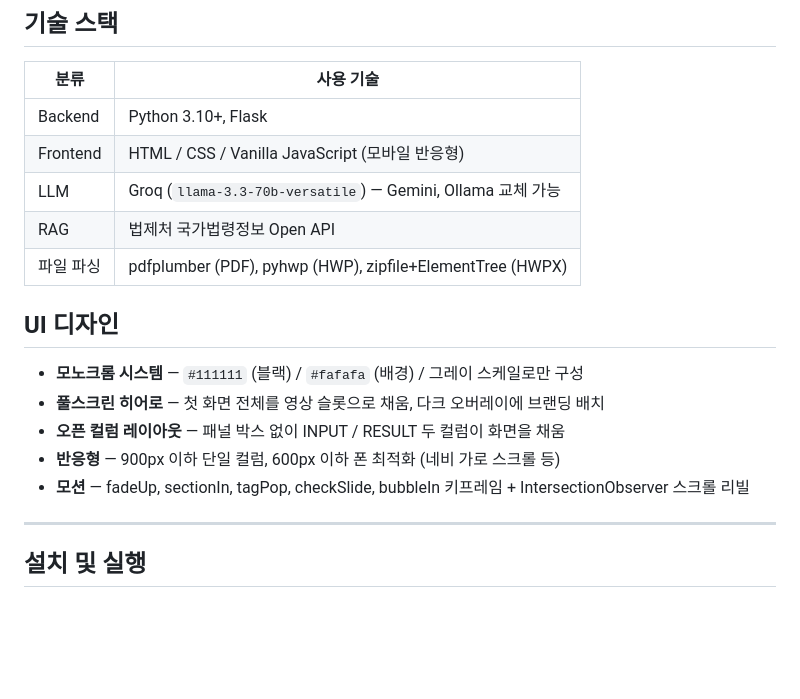
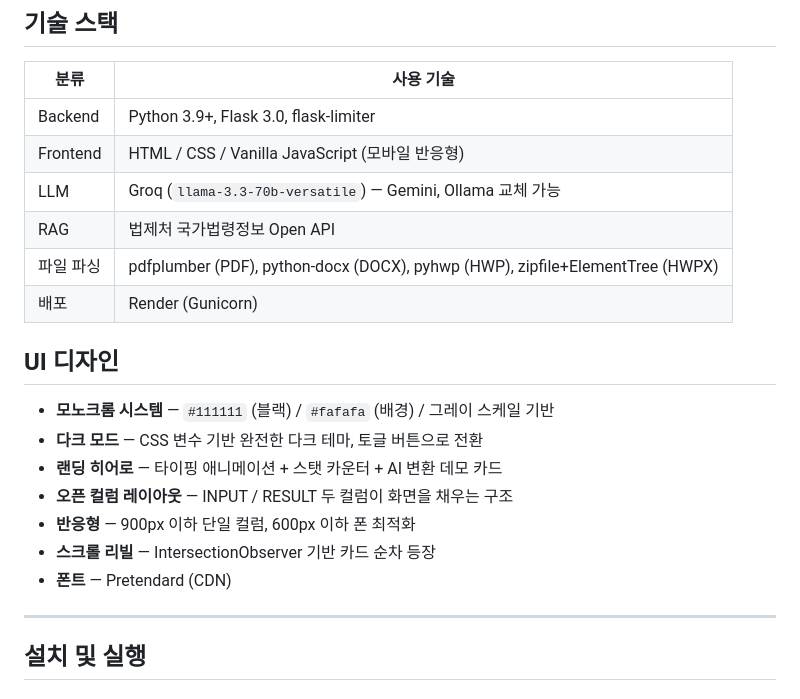
Before and after one commit to Choroning/CLI_AL, a Markdown page: README.md, the part around one of its changes. Drawn GitHub-style; blank space fills up the shorter version.

```diff
--- a/README.md
+++ b/README.md
@@ -43,19 +69,22 @@
 
 | 분류 | 사용 기술 |
 |------|-----------|
-| Backend | Python 3.10+, Flask |
+| Backend | Python 3.9+, Flask 3.0, flask-limiter |
 | Frontend | HTML / CSS / Vanilla JavaScript (모바일 반응형) |
 | LLM | Groq (`llama-3.3-70b-versatile`) — Gemini, Ollama 교체 가능 |
 | RAG | 법제처 국가법령정보 Open API |
-| 파일 파싱 | pdfplumber (PDF), pyhwp (HWP), zipfile+ElementTree (HWPX) |
+| 파일 파싱 | pdfplumber (PDF), python-docx (DOCX), pyhwp (HWP), zipfile+ElementTree (HWPX) |
+| 배포 | Render (Gunicorn) |
 
 ## UI 디자인
 
-- **모노크롬 시스템** — `#111111` (블랙) / `#fafafa` (배경) / 그레이 스케일로만 구성
-- **풀스크린 히어로** — 첫 화면 전체를 영상 슬롯으로 채움, 다크 오버레이에 브랜딩 배치
-- **오픈 컬럼 레이아웃** — 패널 박스 없이 INPUT / RESULT 두 컬럼이 화면을 채움
-- **반응형** — 900px 이하 단일 컬럼, 600px 이하 폰 최적화 (네비 가로 스크롤 등)
-- **모션** — fadeUp, sectionIn, tagPop, checkSlide, bubbleIn 키프레임 + IntersectionObserver 스크롤 리빌
+- **모노크롬 시스템** — `#111111` (블랙) / `#fafafa` (배경) / 그레이 스케일 기반
+- **다크 모드** — CSS 변수 기반 완전한 다크 테마, 토글 버튼으로 전환
+- **랜딩 히어로** — 타이핑 애니메이션 + 스탯 카운터 + AI 변환 데모 카드
+- **오픈 컬럼 레이아웃** — INPUT / RESULT 두 컬럼이 화면을 채우는 구조
+- **반응형** — 900px 이하 단일 컬럼, 600px 이하 폰 최적화
+- **스크롤 리빌** — IntersectionObserver 기반 카드 순차 등장
+- **폰트** — Pretendard (CDN)
 
 ---
 
```
Also changed, not shown: other parts of README.md (+89 -43 lines).
